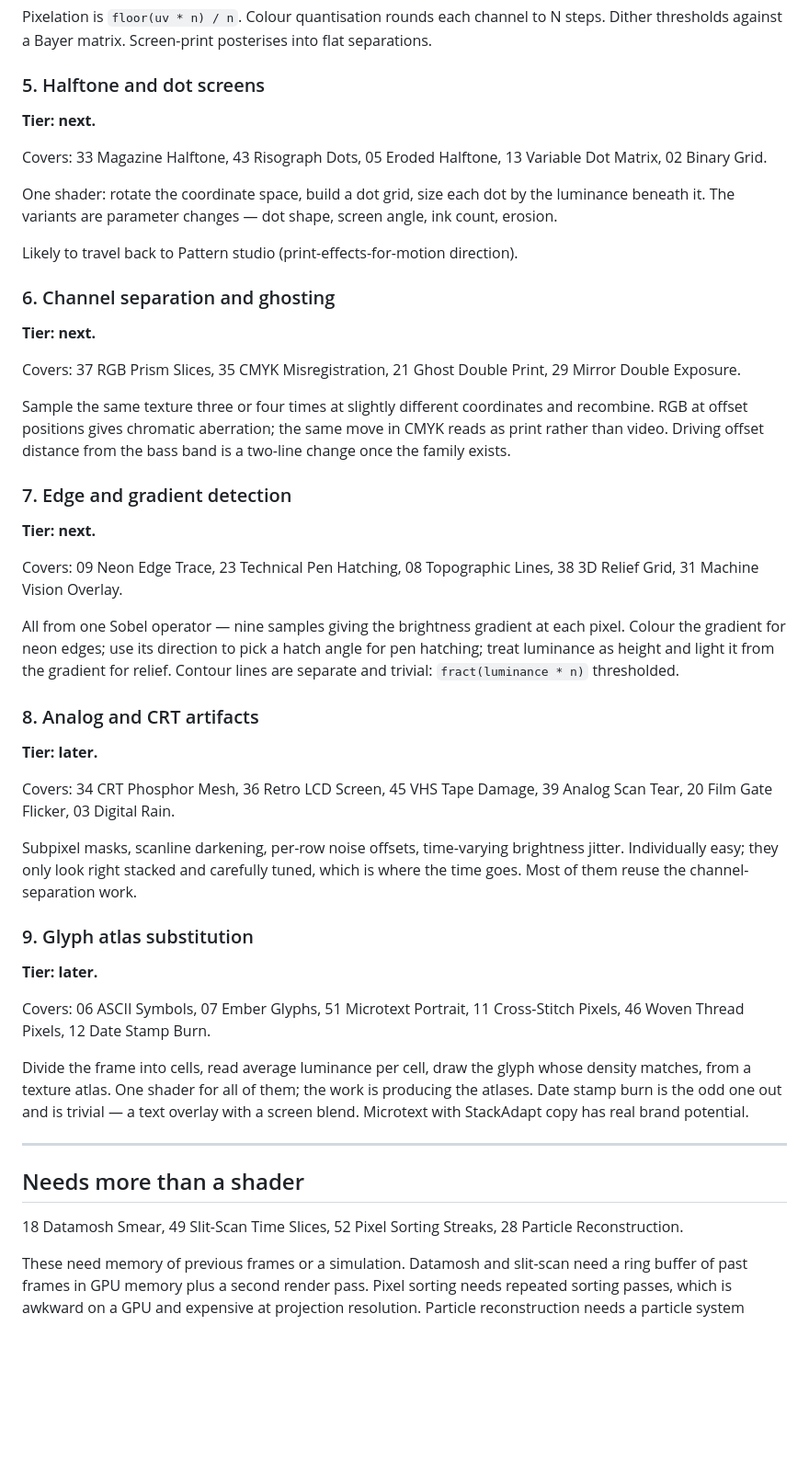
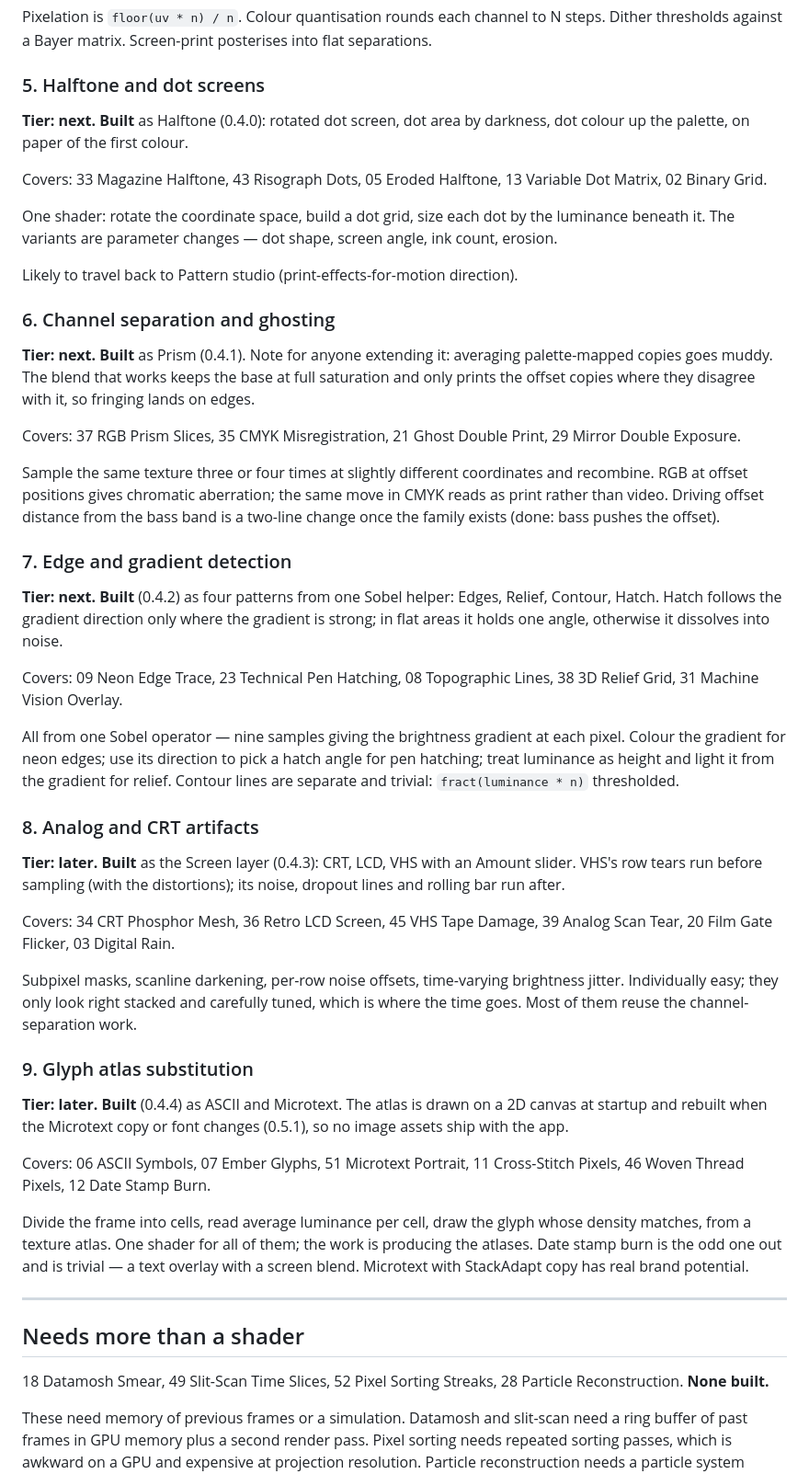
Before and after one commit to stackadapt-kezia/vibe-studio, a Markdown page: mode-map.md, the part around one of its changes. Shown at 92% size. Rendered like a GitHub page; blank space fills up the shorter version.

```diff
--- a/mode-map.md
+++ b/mode-map.md
@@ -61,7 +99,8 @@ steps. Dither thresholds against a Bayer matrix. Screen-print posterises into fl
 separations.
 
 ### 5. Halftone and dot screens
-**Tier: next.**
+**Tier: next.** **Built** as Halftone (0.4.0): rotated dot screen, dot area by
+darkness, dot colour up the palette, on paper of the first colour.
 
 Covers: 33 Magazine Halftone, 43 Risograph Dots, 05 Eroded Halftone,
 13 Variable Dot Matrix, 02 Binary Grid.
@@ -73,7 +112,10 @@ angle, ink count, erosion.
 Likely to travel back to Pattern studio (print-effects-for-motion direction).
 
 ### 6. Channel separation and ghosting
-**Tier: next.**
+**Tier: next.** **Built** as Prism (0.4.1). Note for anyone extending it:
+averaging palette-mapped copies goes muddy. The blend that works keeps the base
+at full saturation and only prints the offset copies where they disagree with
+it, so fringing lands on edges.
 
 Covers: 37 RGB Prism Slices, 35 CMYK Misregistration, 21 Ghost Double Print,
 29 Mirror Double Exposure.
@@ -81,10 +123,13 @@ Covers: 37 RGB Prism Slices, 35 CMYK Misregistration, 21 Ghost Double Print,
 Sample the same texture three or four times at slightly different coordinates and
 recombine. RGB at offset positions gives chromatic aberration; the same move in
 CMYK reads as print rather than video. Driving offset distance from the bass band
-is a two-line change once the family exists.
+is a two-line change once the family exists (done: bass pushes the offset).
 
 ### 7. Edge and gradient detection
-**Tier: next.**
+**Tier: next.** **Built** (0.4.2) as four patterns from one Sobel helper:
+Edges, Relief, Contour, Hatch. Hatch follows the gradient direction only where
+the gradient is strong; in flat areas it holds one angle, otherwise it
+dissolves into noise.
 
 Covers: 09 Neon Edge Trace, 23 Technical Pen Hatching, 08 Topographic Lines,
 38 3D Relief Grid, 31 Machine Vision Overlay.
@@ -95,7 +140,9 @@ for pen hatching; treat luminance as height and light it from the gradient for
 relief. Contour lines are separate and trivial: `fract(luminance * n)` thresholded.
 
 ### 8. Analog and CRT artifacts
-**Tier: later.**
+**Tier: later.** **Built** as the Screen layer (0.4.3): CRT, LCD, VHS with an
+Amount slider. VHS's row tears run before sampling (with the distortions); its
+noise, dropout lines and rolling bar run after.
 
 Covers: 34 CRT Phosphor Mesh, 36 Retro LCD Screen, 45 VHS Tape Damage,
 39 Analog Scan Tear, 20 Film Gate Flicker, 03 Digital Rain.
@@ -105,7 +152,9 @@ jitter. Individually easy; they only look right stacked and carefully tuned, whi
 is where the time goes. Most of them reuse the channel-separation work.
 
 ### 9. Glyph atlas substitution
-**Tier: later.**
+**Tier: later.** **Built** (0.4.4) as ASCII and Microtext. The atlas is drawn
+on a 2D canvas at startup and rebuilt when the Microtext copy or font changes
+(0.5.1), so no image assets ship with the app.
 
 Covers: 06 ASCII Symbols, 07 Ember Glyphs, 51 Microtext Portrait,
 11 Cross-Stitch Pixels, 46 Woven Thread Pixels, 12 Date Stamp Burn.
@@ -121,7 +170,7 @@ potential.
 ## Needs more than a shader
 
 18 Datamosh Smear, 49 Slit-Scan Time Slices, 52 Pixel Sorting Streaks,
-28 Particle Reconstruction.
+28 Particle Reconstruction. **None built.**
 
 These need memory of previous frames or a simulation. Datamosh and slit-scan need
 a ring buffer of past frames in GPU memory plus a second render pass. Pixel sorting
```
Also changed, not shown: other parts of mode-map.md (+71 -19 lines).
